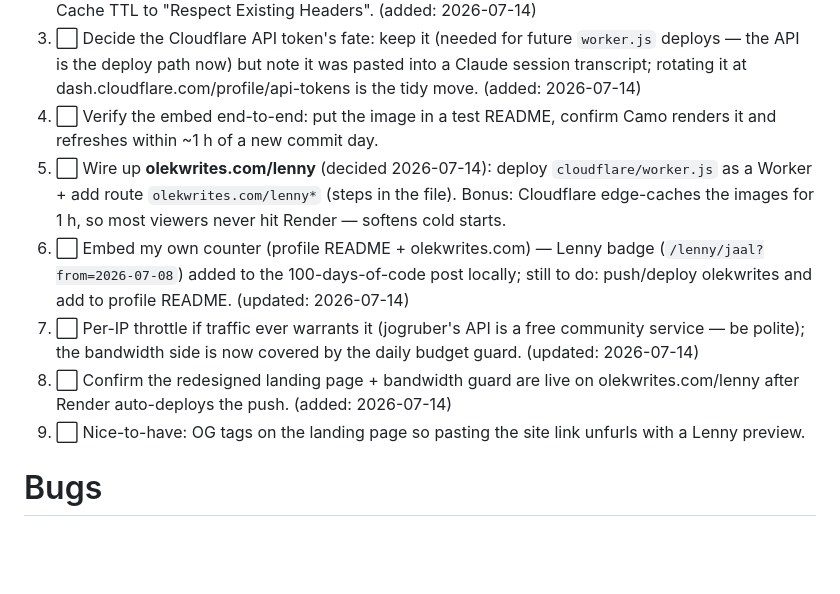
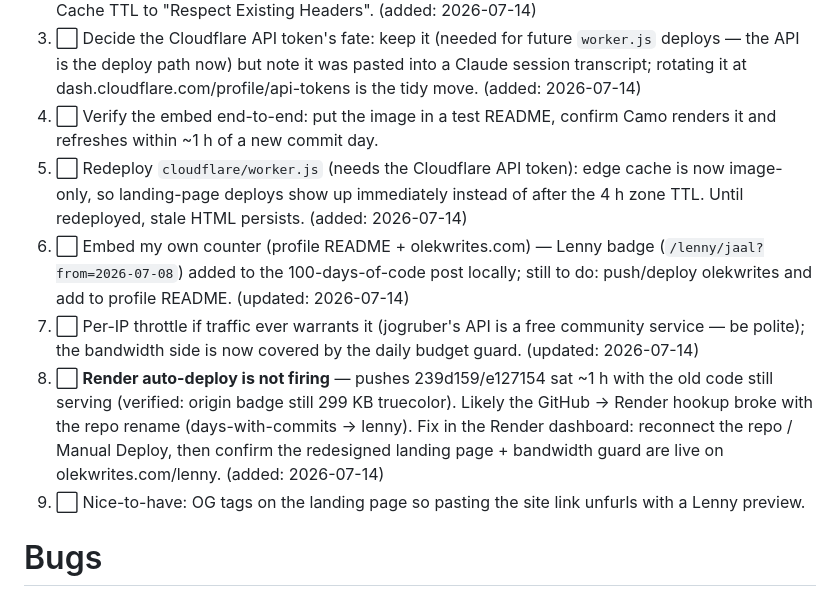
Before and after one commit to jaal/lenny, a Markdown page: TODO.md, the part around the change. Drawn GitHub-style; blank space fills up the shorter version.

Commit message:
TODO: flag Render auto-deploy failure + worker redeploy follow-up
Co-Authored-By: Claude Fable 5 <noreply@anthropic.com>

```diff
--- a/TODO.md
+++ b/TODO.md
@@ -90,17 +90,20 @@ jobs:
    (added: 2026-07-14)
 1. ⬜ Verify the embed end-to-end: put the image in a test README, confirm Camo renders it
    and refreshes within ~1 h of a new commit day.
-1. ⬜ Wire up **olekwrites.com/lenny** (decided 2026-07-14): deploy `cloudflare/worker.js`
-   as a Worker + add route `olekwrites.com/lenny*` (steps in the file). Bonus: Cloudflare
-   edge-caches the images for 1 h, so most viewers never hit Render — softens cold starts.
+1. ⬜ Redeploy `cloudflare/worker.js` (needs the Cloudflare API token): edge cache is now
+   image-only, so landing-page deploys show up immediately instead of after the 4 h zone
+   TTL. Until redeployed, stale HTML persists. (added: 2026-07-14)
 1. ⬜ Embed my own counter (profile README + olekwrites.com) — Lenny badge
    (`/lenny/jaal?from=2026-07-08`) added to the 100-days-of-code post locally; still to do:
    push/deploy olekwrites and add to profile README. (updated: 2026-07-14)
 1. ⬜ Per-IP throttle if traffic ever warrants it (jogruber's API is a free community
    service — be polite); the bandwidth side is now covered by the daily budget guard.
    (updated: 2026-07-14)
-1. ⬜ Confirm the redesigned landing page + bandwidth guard are live on
-   olekwrites.com/lenny after Render auto-deploys the push. (added: 2026-07-14)
+1. ⬜ **Render auto-deploy is not firing** — pushes 239d159/e127154 sat ~1 h with the old
+   code still serving (verified: origin badge still 299 KB truecolor). Likely the GitHub →
+   Render hookup broke with the repo rename (days-with-commits → lenny). Fix in the Render
+   dashboard: reconnect the repo / Manual Deploy, then confirm the redesigned landing page +
+   bandwidth guard are live on olekwrites.com/lenny. (added: 2026-07-14)
 1. ⬜ Nice-to-have: OG tags on the landing page so pasting the site link unfurls with a
    Lenny preview.
 
```
